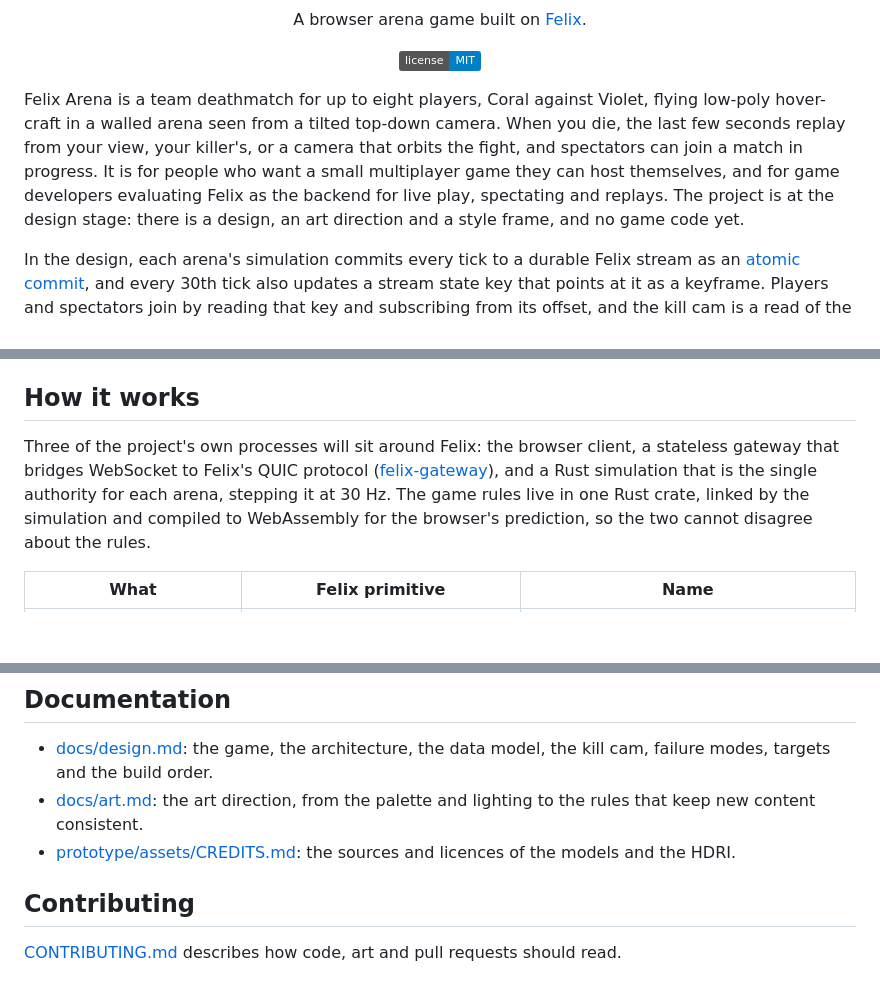
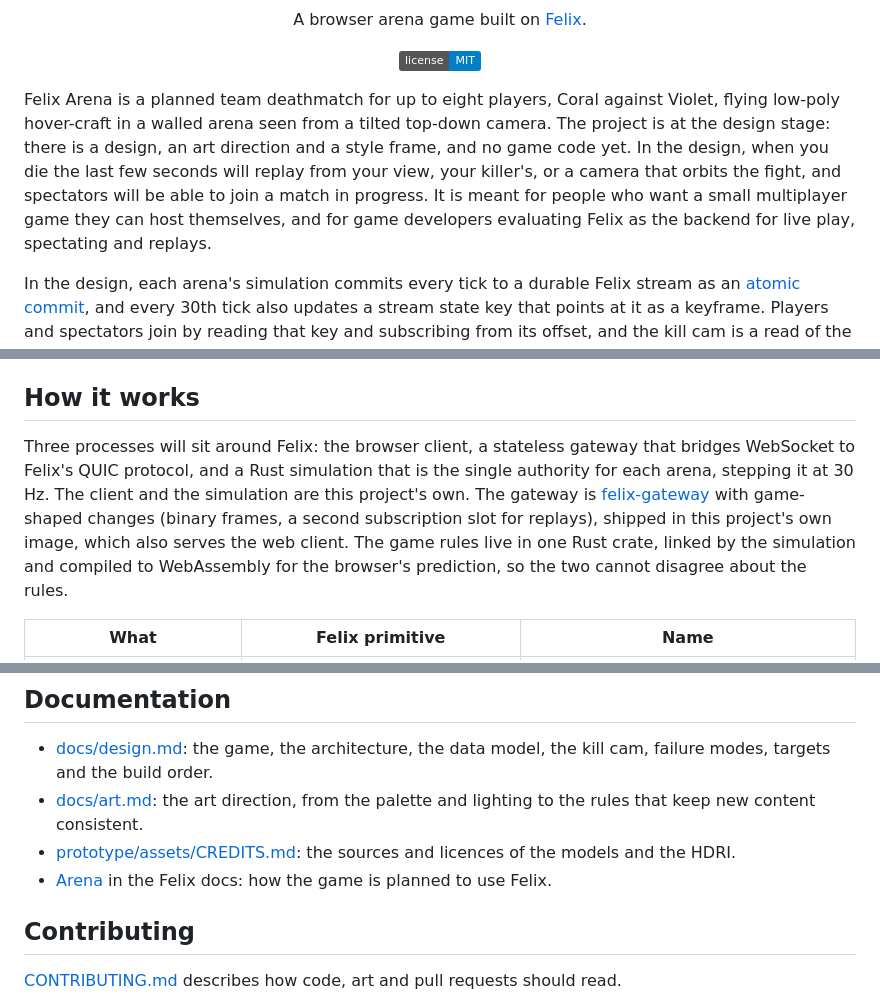
Before and after one commit to GetFelix/felix-arena, a Markdown page: README.md, 3 parts joined by grey strips. Rendered like a GitHub page; badges without logos; blank space fills up the shorter version.

Commit message:
docs: mark the game as planned, describe the gateway plan and note Felix range reads (#36)

```diff
--- a/README.md
+++ b/README.md
@@ -12,14 +12,15 @@
   <a href="LICENSE"><img src="https://img.shields.io/badge/license-MIT-blue" alt="MIT license"></a>
 </p>
 
-Felix Arena is a team deathmatch for up to eight players, Coral against
-Violet, flying low-poly hover-craft in a walled arena seen from a tilted
-top-down camera. When you die, the last few seconds replay from your view,
-your killer's, or a camera that orbits the fight, and spectators can join a
-match in progress. It is for people who want a small multiplayer game they can
+Felix Arena is a planned team deathmatch for up to eight players, Coral
+against Violet, flying low-poly hover-craft in a walled arena seen from a
+tilted top-down camera. The project is at the design stage: there is a design,
+an art direction and a style frame, and no game code yet. In the design, when
+you die the last few seconds will replay from your view, your killer's, or a
+camera that orbits the fight, and spectators will be able to join a match in
+progress. It is meant for people who want a small multiplayer game they can
 host themselves, and for game developers evaluating Felix as the backend for
-live play, spectating and replays. The project is at the design stage: there
-is a design, an art direction and a style frame, and no game code yet.
+live play, spectating and replays.
 
 In the design, each arena's simulation commits every tick to a durable Felix
 stream as an
@@ -63,11 +64,13 @@ moment.
 
 ## How it works
 
-Three of the project's own processes will sit around Felix: the browser
-client, a stateless gateway that bridges WebSocket to Felix's QUIC protocol
-([felix-gateway](https://github.com/GetFelix/felix-gateway)),
-and a Rust simulation that is the single authority for each arena, stepping it
-at 30 Hz. The game rules live in one Rust crate, linked by the simulation and
+Three processes will sit around Felix: the browser client, a stateless
+gateway that bridges WebSocket to Felix's QUIC protocol, and a Rust simulation
+that is the single authority for each arena, stepping it at 30 Hz. The client
+and the simulation are this project's own. The gateway is
+[felix-gateway](https://github.com/GetFelix/felix-gateway) with game-shaped
+changes (binary frames, a second subscription slot for replays), shipped in
+this project's own image, which also serves the web client. The game rules live in one Rust crate, linked by the simulation and
 compiled to WebAssembly for the browser's prediction, so the two cannot
 disagree about the rules.
 
@@ -112,6 +115,7 @@ issue per piece of work.
 - [docs/design.md](docs/design.md): the game, the architecture, the data model, the kill cam, failure modes, targets and the build order.
 - [docs/art.md](docs/art.md): the art direction, from the palette and lighting to the rules that keep new content consistent.
 - [prototype/assets/CREDITS.md](prototype/assets/CREDITS.md): the sources and licences of the models and the HDRI.
+- [Arena](https://docs.getfelix.dev/built-on-felix/arena/) in the Felix docs: how the game is planned to use Felix.
 
 ## Contributing
 
```
Also changed, not shown: docs/design.md (+14 -9 lines).
